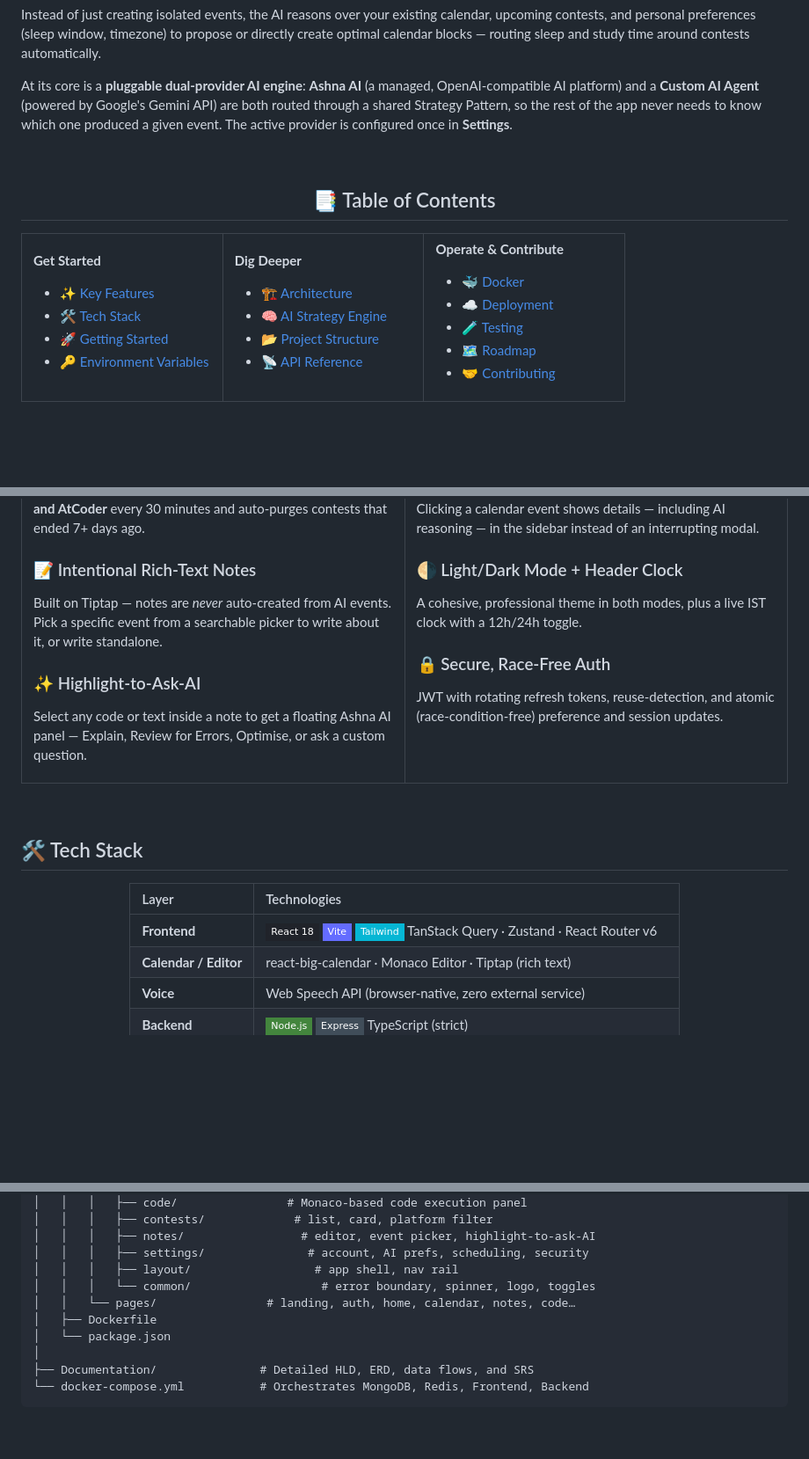
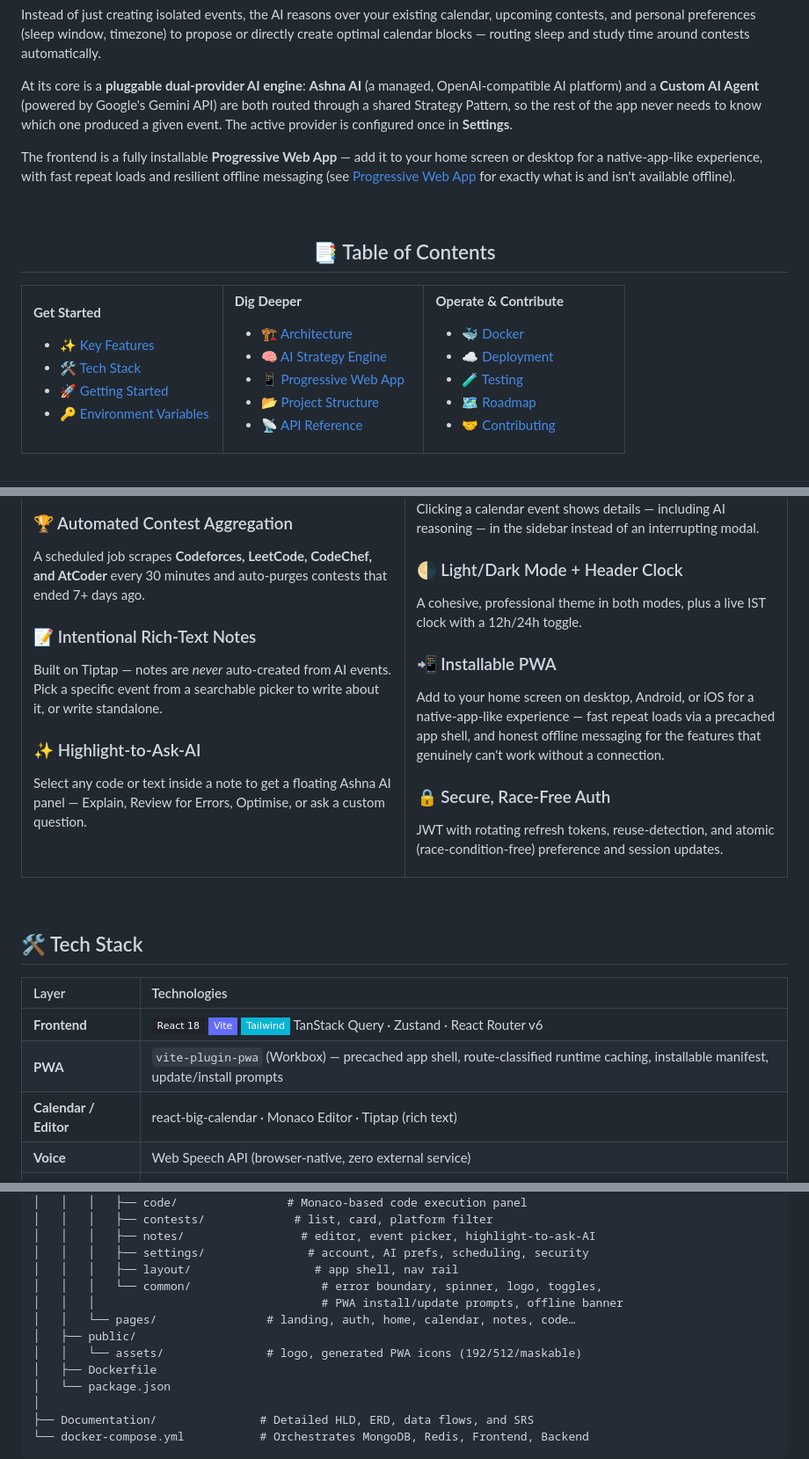
Before and after one commit to Dev-Leet/CalNote, a Markdown page: README.md, 3 parts joined by grey strips. Shown at 88% size. Drawn GitHub-style; folded sections open; badges without logos; blank space fills up the shorter version.

```diff
--- a/README.md
+++ b/README.md
@@ -53,6 +54,8 @@ Instead of just creating isolated events, the AI reasons over your existing cale
 
 At its core is a **pluggable dual-provider AI engine**: **Ashna AI** (a managed, OpenAI-compatible AI platform) and a **Custom AI Agent** (powered by Google's Gemini API) are both routed through a shared Strategy Pattern, so the rest of the app never needs to know which one produced a given event. The active provider is configured once in **Settings**.
 
+The frontend is a fully installable **Progressive Web App** — add it to your home screen or desktop for a native-app-like experience, with fast repeat loads and resilient offline messaging (see [Progressive Web App](#-progressive-web-app) for exactly what is and isn't available offline).
+
 <br/>
 
 <div align="center">
@@ -77,6 +80,7 @@ At its core is a **pluggable dual-provider AI engine**: **Ashna AI** (a managed,
 **Dig Deeper**
 - [🏗️ Architecture](#️-architecture-overview)
 - [🧠 AI Strategy Engine](#-the-ai-strategy-engine)
+- [📱 Progressive Web App](#-progressive-web-app)
 - [📂 Project Structure](#-project-structure)
 - [📡 API Reference](#-api-overview)
 
@@ -138,6 +142,9 @@ Clicking a calendar event shows details — including AI reasoning — in the si
 ### 🌗 Light/Dark Mode + Header Clock
 A cohesive, professional theme in both modes, plus a live IST clock with a 12h/24h toggle.
 
+### 📲 Installable PWA
+Add to your home screen on desktop, Android, or iOS for a native-app-like experience — fast repeat loads via a precached app shell, and honest offline messaging for the features that genuinely can't work without a connection.
+
 ### 🔒 Secure, Race-Free Auth
 JWT with rotating refresh tokens, reuse-detection, and atomic (race-condition-free) preference and session updates.
 
@@ -154,6 +161,7 @@ JWT with rotating refresh tokens, reuse-detection, and atomic (race-condition-fr
 | Layer | Technologies |
 |:---|:---|
 | **Frontend** | ![React](https://img.shields.io/badge/React_18-20232A?style=flat-square&logo=react&logoColor=61DAFB) ![Vite](https://img.shields.io/badge/Vite-646CFF?style=flat-square&logo=vite&logoColor=white) ![Tailwind](https://img.shields.io/badge/Tailwind-06B6D4?style=flat-square&logo=tailwindcss&logoColor=white) TanStack Query · Zustand · React Router v6 |
+| **PWA** | `vite-plugin-pwa` (Workbox) — precached app shell, route-classified runtime caching, installable manifest, update/install prompts |
 | **Calendar / Editor** | react-big-calendar · Monaco Editor · Tiptap (rich text) |
 | **Voice** | Web Speech API (browser-native, zero external service) |
 | **Backend** | ![Node](https://img.shields.io/badge/Node.js-43853D?style=flat-square&logo=node.js&logoColor=white) ![Express](https://img.shields.io/badge/Express-404D59?style=flat-square&logo=express&logoColor=white) TypeScript (strict) |
@@ -272,8 +310,11 @@ cp-calendar-pro/
 │   │   │   ├── notes/                 # editor, event picker, highlight-to-ask-AI
 │   │   │   ├── settings/               # account, AI prefs, scheduling, security
 │   │   │   ├── layout/                  # app shell, nav rail
-│   │   │   └── common/                   # error boundary, spinner, logo, toggles
+│   │   │   └── common/                   # error boundary, spinner, logo, toggles,
+│   │   │                                 # PWA install/update prompts, offline banner
 │   │   └── pages/                # landing, auth, home, calendar, notes, code…
+│   ├── public/
+│   │   └── assets/               # logo, generated PWA icons (192/512/maskable)
 │   ├── Dockerfile
 │   └── package.json
 │
```
Also changed, not shown: other parts of README.md (+33 -0 lines).
